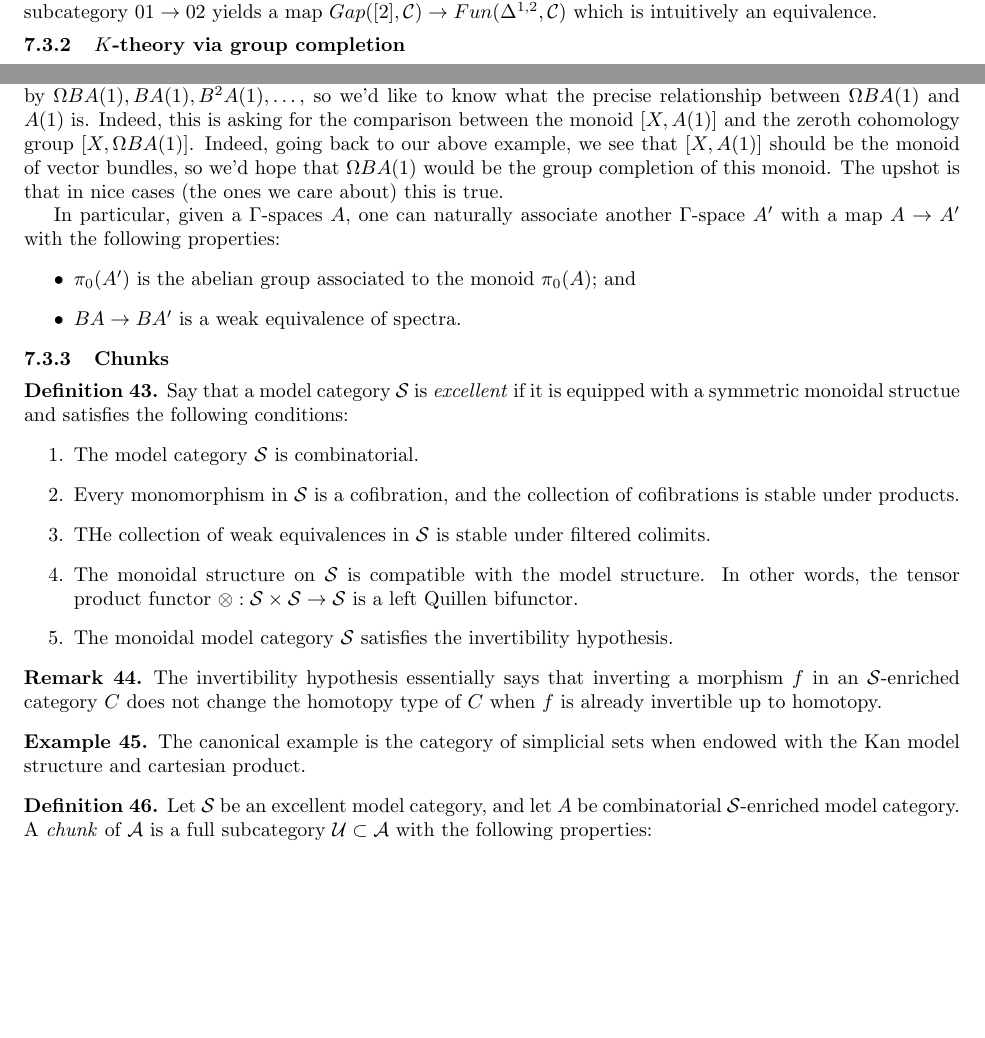
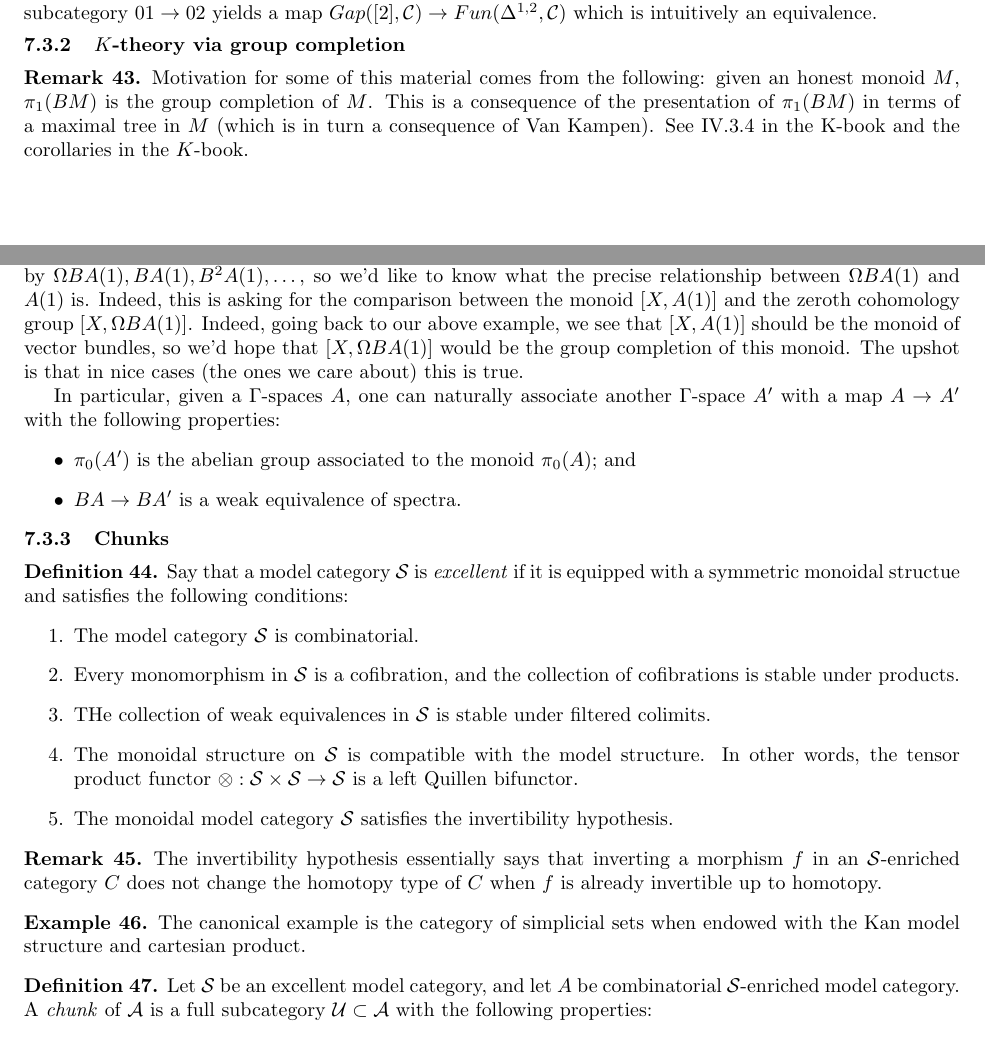
Before and after one commit to dcarmod2/Sum17Reading, a LaTeX document (UnivKThyNotes.tex): two parts of pages 17 and 18 of 19, joined at a grey line, cut so that both start at the same text, the shorter picture padded with empty space. Compiled offline with pdfLaTeX.

Commit message:
Added a small remark in section 7

```diff
--- a/UnivKThyNotes.tex
+++ b/UnivKThyNotes.tex
@@ -1201,6 +1201,15 @@ intuitively an equivalence.
 
 \subsubsection{$K$-theory via group completion}
 
+\begin{remark}
+Motivation for some of this material comes from the following: given
+an honest monoid $M$, $\pi_1(BM)$ is the group completion of $M$. This
+is a consequence of the presentation of $\pi_1(BM)$ in terms of a
+maximal tree in $M$ (which is in turn a consequence of Van
+Kampen). See IV.3.4 in the K-book and the corollaries in the
+$K$-book.
+\end{remark}
+
 This is from
 \href{References/CategoriesAndCohomologyTheories.pdf}{Segal}. Given a
 $\Gamma$-space $A$ (see the background material of section 3 above), we
@@ -1234,7 +1243,7 @@ and $A(1)$ is. Indeed, this is asking for the comparison between the
 monoid $[X,A(1)]$ and the zeroth cohomology group $[X,\Omega
 BA(1)]$. Indeed, going back to our above example, we see that
 $[X,A(1)]$ should be the monoid of vector bundles, so we'd hope that
-$\Omega BA(1)$ would be the group completion of this monoid. The
+$[X,\Omega BA(1)]$ would be the group completion of this monoid. The
 upshot is that in nice cases (the ones we care about) this is true.
 
 In
```
Also changed, not shown: UnivKThyNotes.pdf.
